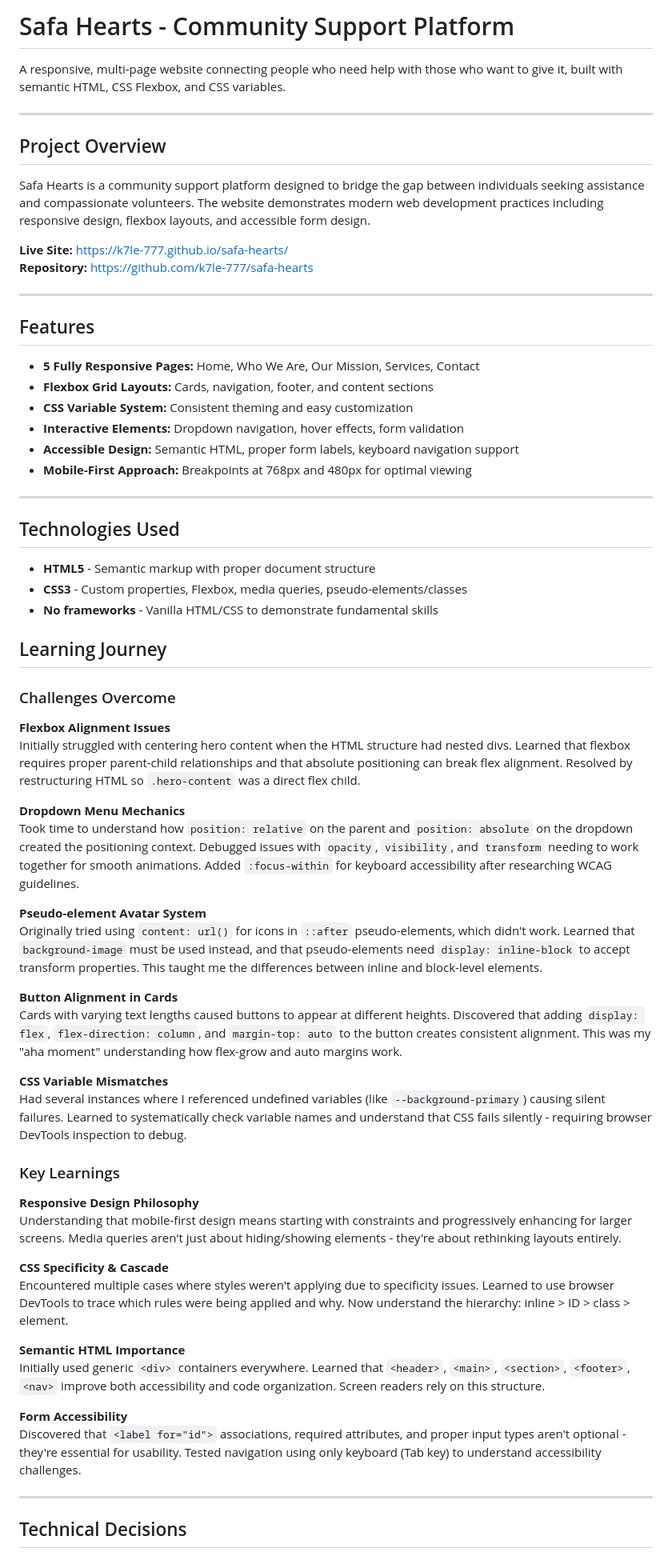
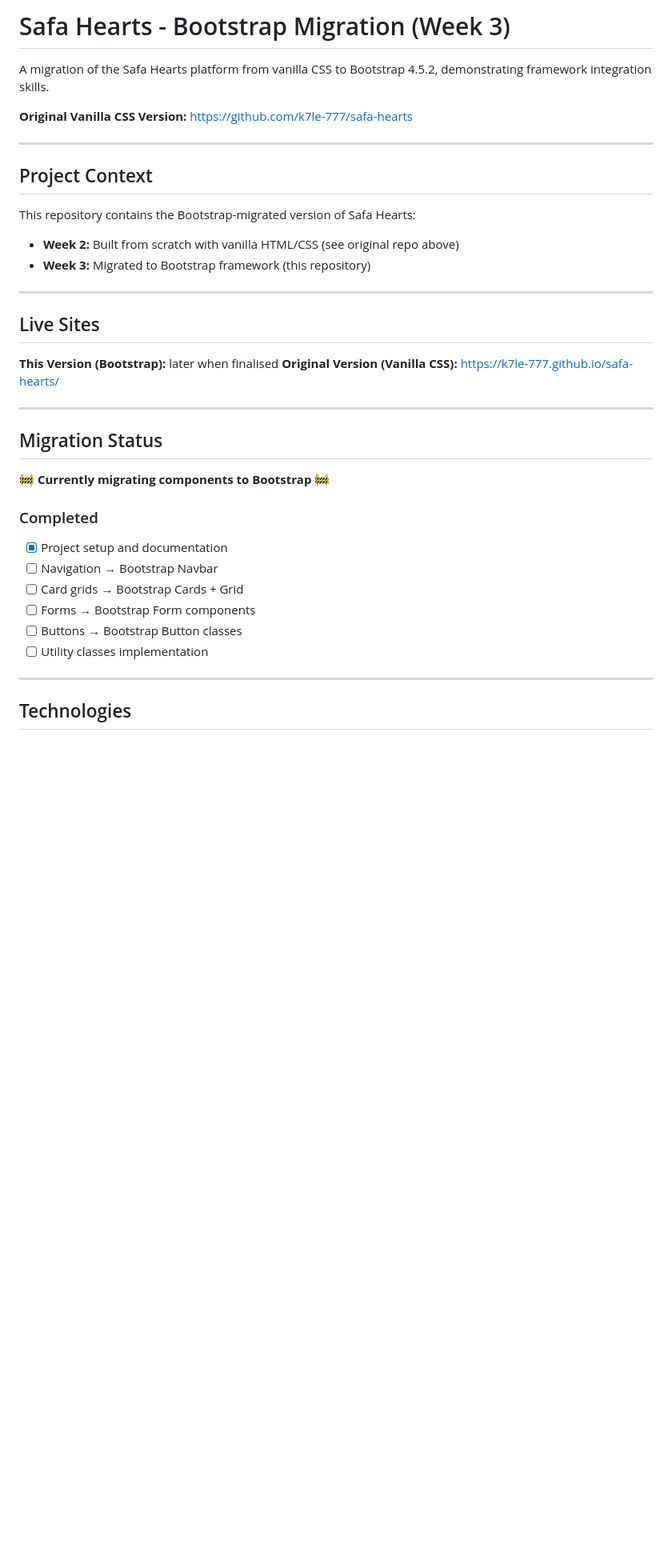
Before and after one commit to k7le-777/safa-hearts-bootstrap, a Markdown page: README.md, the part around the change printed below. Shown: that part at 80% size. Rendered like a GitHub page; blank space fills up the shorter version.

```diff
--- a/README.md
+++ b/README.md
@@ -1,71 +1,39 @@
-# Safa Hearts - Community Support Platform
+# Safa Hearts - Bootstrap Migration (Week 3)
 
-A responsive, multi-page website connecting people who need help with those who want to give it, built with semantic HTML, CSS Flexbox, and CSS variables.
+A migration of the Safa Hearts platform from vanilla CSS to Bootstrap 4.5.2, demonstrating framework integration skills.
+
+**Original Vanilla CSS Version:** https://github.com/k7le-777/safa-hearts
 
 ---
 
-## Project Overview
+## Project Context
 
-Safa Hearts is a community support platform designed to bridge the gap between individuals seeking assistance and compassionate volunteers. The website demonstrates modern web development practices including responsive design, flexbox layouts, and accessible form design.
-
-**Live Site:** https://k7le-777.github.io/safa-hearts/
-**Repository:** https://github.com/k7le-777/safa-hearts
+This repository contains the Bootstrap-migrated version of Safa Hearts:
+- **Week 2:** Built from scratch with vanilla HTML/CSS (see original repo above)
+- **Week 3:** Migrated to Bootstrap framework (this repository)
 
 ---
 
-## Features
+## Live Sites
 
-- **5 Fully Responsive Pages:** Home, Who We Are, Our Mission, Services, Contact
-- **Flexbox Grid Layouts:** Cards, navigation, footer, and content sections
-- **CSS Variable System:** Consistent theming and easy customization
-- **Interactive Elements:** Dropdown navigation, hover effects, form validation
-- **Accessible Design:** Semantic HTML, proper form labels, keyboard navigation support
-- **Mobile-First Approach:** Breakpoints at 768px and 480px for optimal viewing
+**This Version (Bootstrap):** later when finalised
+**Original Version (Vanilla CSS):** https://k7le-777.github.io/safa-hearts/
 
 ---
 
-## Technologies Used
+## Migration Status
 
-- **HTML5** - Semantic markup with proper document structure
-- **CSS3** - Custom properties, Flexbox, media queries, pseudo-elements/classes
-- **No frameworks** - Vanilla HTML/CSS to demonstrate fundamental skills
+🚧 **Currently migrating components to Bootstrap** 🚧
 
-
-
-## Learning Journey
-
-### Challenges Overcome
-
-**Flexbox Alignment Issues**
-Initially struggled with centering hero content when the HTML structure had nested divs. Learned that flexbox requires proper parent-child relationships and that absolute positioning can break flex alignment. Resolved by restructuring HTML so `.hero-content` was a direct flex child.
-
-**Dropdown Menu Mechanics**
-Took time to understand how `position: relative` on the parent and `position: absolute` on the dropdown created the positioning context. Debugged issues with `opacity`, `visibility`, and `transform` needing to work together for smooth animations. Added `:focus-within` for keyboard accessibility after researching WCAG guidelines.
-
-**Pseudo-element Avatar System**
-Originally tried using `content: url()` for icons in `::after` pseudo-elements, which didn't work. Learned that `background-image` must be used instead, and that pseudo-elements need `display: inline-block` to accept transform properties. This taught me the differences between inline and block-level elements.
-
-**Button Alignment in Cards**
-Cards with varying text lengths caused buttons to appear at different heights. Discovered that adding `display: flex`, `flex-direction: column`, and `margin-top: auto` to the button creates consistent alignment. This was my "aha moment" understanding how flex-grow and auto margins work.
-
-**CSS Variable Mismatches**
-Had several instances where I referenced undefined variables (like `--background-primary`) causing silent failures. Learned to systematically check variable names and understand that CSS fails silently - requiring browser DevTools inspection to debug.
-
-### Key Learnings
-
-**Responsive Design Philosophy**
-Understanding that mobile-first design means starting with constraints and progressively enhancing for larger screens. Media queries aren't just about hiding/showing elements - they're about rethinking layouts entirely.
-
-**CSS Specificity & Cascade**
-Encountered multiple cases where styles weren't applying due to specificity issues. Learned to use browser DevTools to trace which rules were being applied and why. Now understand the hierarchy: inline > ID > class > element.
-
-**Semantic HTML Importance**
-Initially used generic `<div>` containers everywhere. Learned that `<header>`, `<main>`, `<section>`, `<footer>`, `<nav>` improve both accessibility and code organization. Screen readers rely on this structure.
-
-**Form Accessibility**
-Discovered that `<label for="id">` associations, required attributes, and proper input types aren't optional - they're essential for usability. Tested navigation using only keyboard (Tab key) to understand accessibility challenges.
+### Completed
+- [x] Project setup and documentation
+- [ ] Navigation → Bootstrap Navbar
+- [ ] Card grids → Bootstrap Cards + Grid
+- [ ] Forms → Bootstrap Form components
+- [ ] Buttons → Bootstrap Button classes
+- [ ] Utility classes implementation
 
 ---
 
-## Technical Decisions
+## Technologies
 
```
Also changed, not shown: other parts of README.md (+159 -55 lines).
